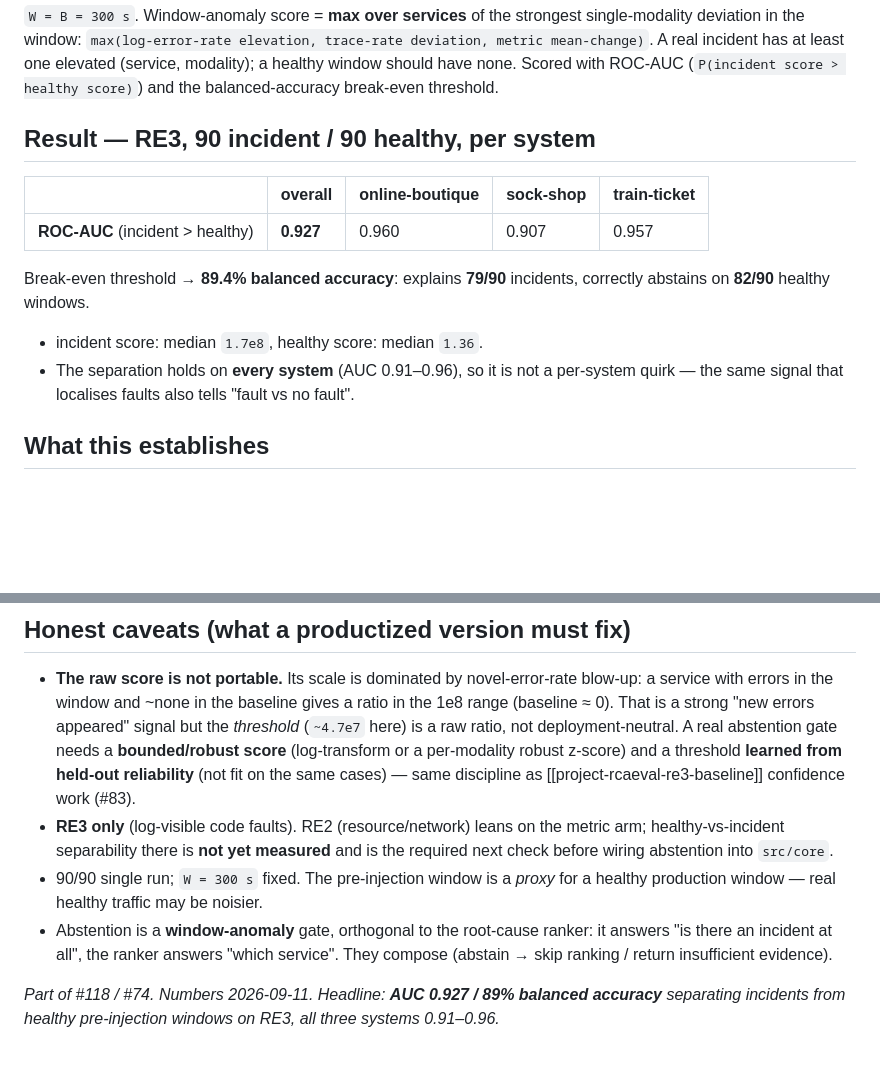
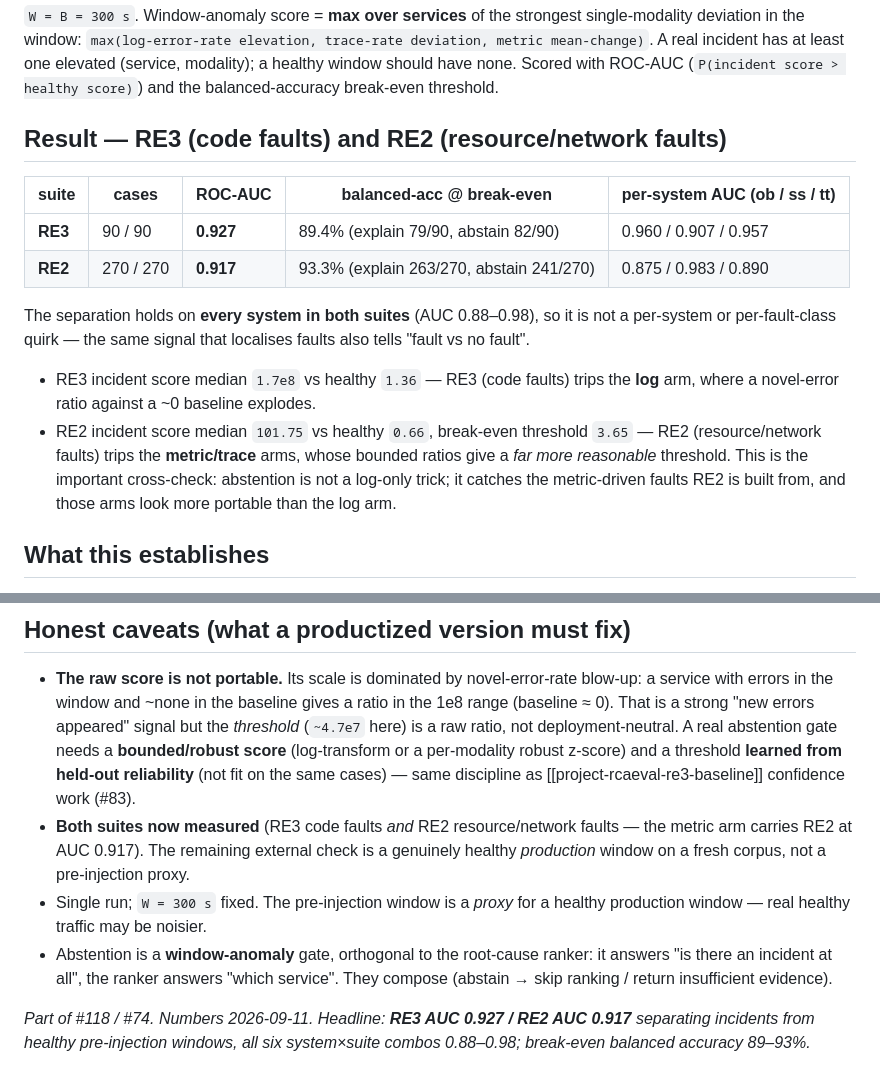
Before and after one commit to LAA-Software-Engineering/raglogs, a Markdown page: docs/spike-abstention-rca.md, 2 parts joined by grey strips. GitHub-like rendering; blank space fills up the shorter version.

Commit message:
spike(rca): measure abstention on RE2 too — AUC 0.917 (closes caveat)
RE2 (resource/network faults, 270 incident / 270 healthy): ROC-AUC 0.917,
per-system ob 0.875 / ss 0.983 / tt 0.890; break-even threshold 3.65 gives
93.3% balanced accuracy (explain 263/270, abstain 241/270). Abstention is
not a log-only trick — the metric/trace arms catch the metric-driven faults
RE2 is built from, and their bounded ratios give a far more reasonable
threshold than RE3's novel-error blowup. Both suites, all six system×suite
combos AUC 0.88-0.98.

Co-Authored-By: Claude Opus 4.8 <noreply@anthropic.com>

```diff
--- a/docs/spike-abstention-rca.md
+++ b/docs/spike-abstention-rca.md
@@ -24,19 +24,24 @@ deviation, metric mean-change)`. A real incident has at least one elevated
 (`P(incident score > healthy score)`) and the balanced-accuracy break-even
 threshold.
 
-## Result — RE3, 90 incident / 90 healthy, per system
+## Result — RE3 (code faults) and RE2 (resource/network faults)
 
-| | overall | online-boutique | sock-shop | train-ticket |
+| suite | cases | ROC-AUC | balanced-acc @ break-even | per-system AUC (ob / ss / tt) |
 |---|---|---|---|---|
-| **ROC-AUC** (incident > healthy) | **0.927** | 0.960 | 0.907 | 0.957 |
+| **RE3** | 90 / 90 | **0.927** | 89.4% (explain 79/90, abstain 82/90) | 0.960 / 0.907 / 0.957 |
+| **RE2** | 270 / 270 | **0.917** | 93.3% (explain 263/270, abstain 241/270) | 0.875 / 0.983 / 0.890 |
 
-Break-even threshold → **89.4% balanced accuracy**: explains **79/90** incidents,
-correctly abstains on **82/90** healthy windows.
+The separation holds on **every system in both suites** (AUC 0.88–0.98), so it is not
+a per-system or per-fault-class quirk — the same signal that localises faults also
+tells "fault vs no fault".
 
-- incident score: median `1.7e8`, healthy score: median `1.36`.
-- The separation holds on **every system** (AUC 0.91–0.96), so it is not a
-  per-system quirk — the same signal that localises faults also tells "fault vs no
-  fault".
+- RE3 incident score median `1.7e8` vs healthy `1.36` — RE3 (code faults) trips the
+  **log** arm, where a novel-error ratio against a ~0 baseline explodes.
+- RE2 incident score median `101.75` vs healthy `0.66`, break-even threshold `3.65`
+  — RE2 (resource/network faults) trips the **metric/trace** arms, whose bounded
+  ratios give a *far more reasonable* threshold. This is the important cross-check:
+  abstention is not a log-only trick; it catches the metric-driven faults RE2 is
+  built from, and those arms look more portable than the log arm.
 
 ## What this establishes
 
@@ -57,15 +62,15 @@ correctly abstains on **82/90** healthy windows.
   per-modality robust z-score) and a threshold **learned from held-out reliability**
   (not fit on the same cases) — same discipline as [[project-rcaeval-re3-baseline]]
   confidence work (#83).
-- **RE3 only** (log-visible code faults). RE2 (resource/network) leans on the metric
-  arm; healthy-vs-incident separability there is **not yet measured** and is the
-  required next check before wiring abstention into `src/core`.
-- 90/90 single run; `W = 300 s` fixed. The pre-injection window is a *proxy* for a
+- **Both suites now measured** (RE3 code faults *and* RE2 resource/network faults —
+  the metric arm carries RE2 at AUC 0.917). The remaining external check is a
+  genuinely healthy *production* window on a fresh corpus, not a pre-injection proxy.
+- Single run; `W = 300 s` fixed. The pre-injection window is a *proxy* for a
   healthy production window — real healthy traffic may be noisier.
 - Abstention is a **window-anomaly** gate, orthogonal to the root-cause ranker: it
   answers "is there an incident at all", the ranker answers "which service". They
   compose (abstain → skip ranking / return insufficient evidence).
 
-_Part of #118 / #74. Numbers 2026-09-11. Headline: **AUC 0.927 / 89% balanced
-accuracy** separating incidents from healthy pre-injection windows on RE3, all
-three systems 0.91–0.96._
+_Part of #118 / #74. Numbers 2026-09-11. Headline: **RE3 AUC 0.927 / RE2 AUC 0.917**
+separating incidents from healthy pre-injection windows, all six system×suite combos
+0.88–0.98; break-even balanced accuracy 89–93%._
```
